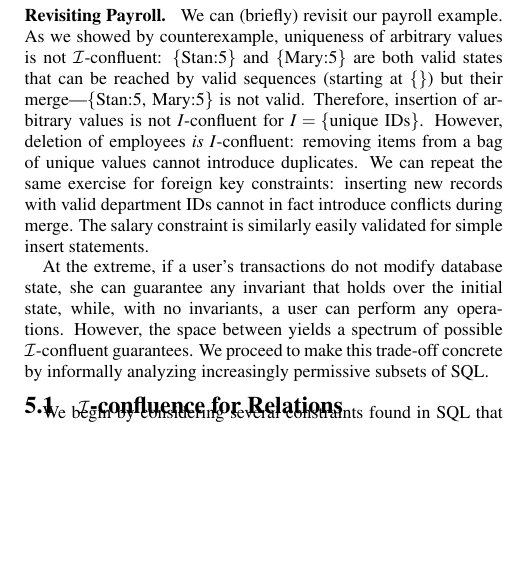
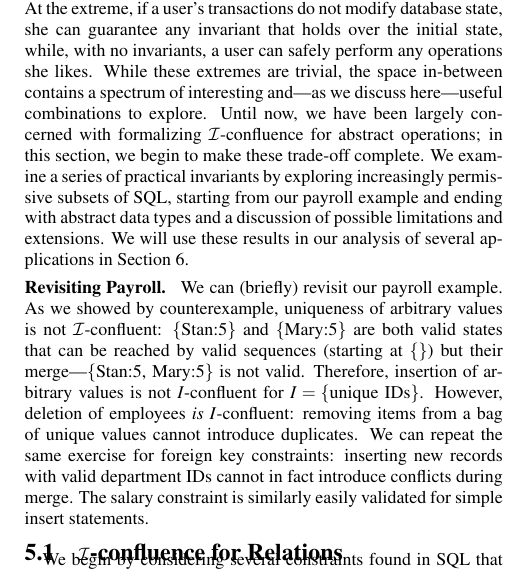
Before and after one commit to pbailis/bcc-repo, a LaTeX paper (sigmod-submit/bcc.tex, which reads sigmod-submit/bcc-practice.tex): part of one column of page 6 of 13, cut so that both start at the same text, the shorter picture padded with empty space. Compiled offline with pdfLaTeX.

Commit message:
change lead-in

```diff
--- a/sigmod-submit/bcc-practice.tex
+++ b/sigmod-submit/bcc-practice.tex
@@ -5,7 +5,20 @@
 
 Using \iconfluence as test for coordination requirements exposes a
 trade-off between the operations a user wishes to perform and the
-semantic guarantees she wishes to guarantee about her data.
+semantic guarantees she wishes to guarantee about her data. At the
+extreme, if a user's transactions do not modify database state, she
+can guarantee any invariant that holds over the initial state, while,
+with no invariants, a user can safely perform any operations she
+likes. While these extremes are trivial, the space in-between contains
+a spectrum of interesting and---as we discuss here---useful
+combinations to explore. Until now, we have been largely concerned
+with formalizing \iconfluence for abstract operations; in this
+section, we begin to make these trade-off complete. We examine a
+series of practical invariants by exploring increasingly permissive
+subsets of SQL, starting from our payroll example and ending with
+abstract data types and a discussion of possible limitations and
+extensions. We will use these results in our analysis of several
+applications in Section~\ref{sec:evaluation}.
 
 \minihead{Revisiting Payroll} We can (briefly) revisit our payroll
 example. As we showed by counterexample, uniqueness of arbitrary
@@ -19,13 +32,6 @@ introduce duplicates. We can repeat the same exercise for foreign key
 constraints: inserting new records with valid department IDs cannot in
 fact introduce conflicts during merge. The salary constraint is
 similarly easily validated for simple insert statements.
-
-At the extreme, if a user's transactions do not modify database state,
-she can guarantee any invariant that holds over the initial state,
-while, with no invariants, a user can perform any operations. However,
-the space between yields a spectrum of possible \iconfluent
-guarantees. We proceed to make this trade-off concrete by informally
-analyzing increasingly permissive subsets of SQL.
 
 \subsection{\iconfluence for Relations}
 
```
